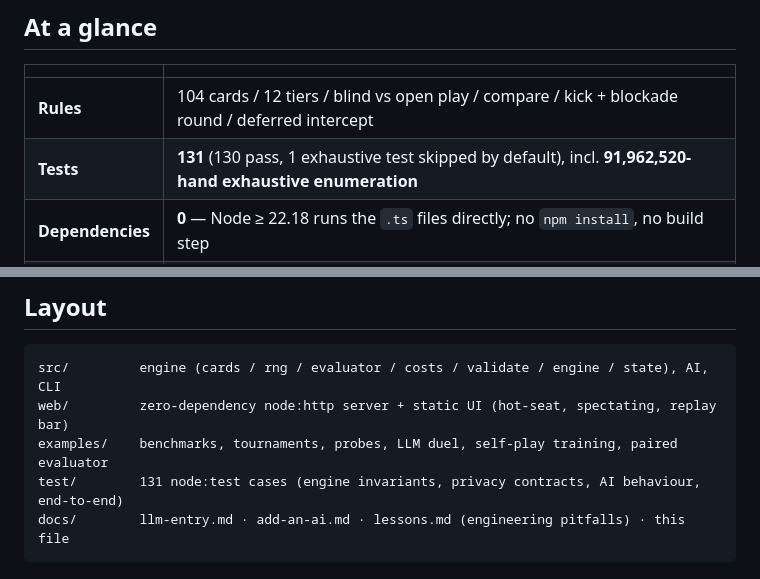
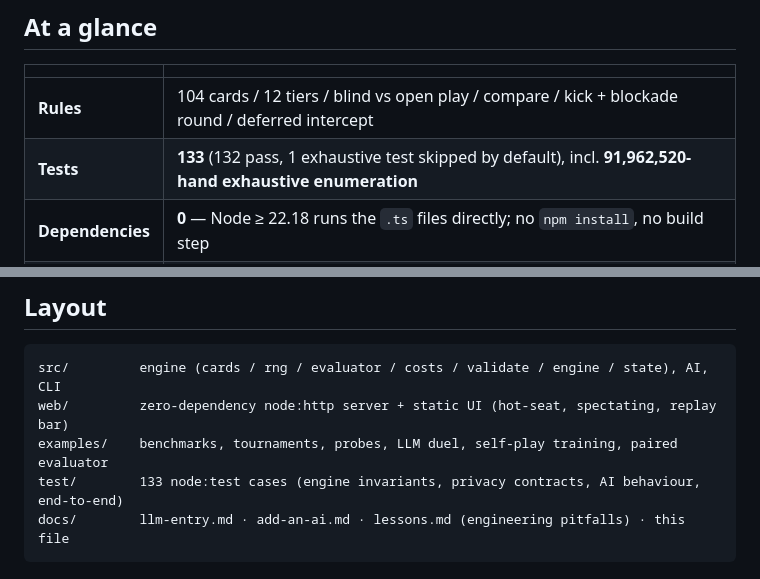
Before and after one commit to FZF525/zhajinhua-ai-arena, a Markdown page: docs/README.en.md, 2 parts joined by grey strips. GitHub-like rendering.

````diff
--- a/docs/README.en.md
+++ b/docs/README.en.md
@@ -13,7 +13,7 @@ plus a built-in **AI arena** with 10 agents and a low-noise evaluation harness.
 | | |
 | --- | --- |
 | **Rules** | 104 cards / 12 tiers / blind vs open play / compare / kick + blockade round / deferred intercept |
-| **Tests** | **131** (130 pass, 1 exhaustive test skipped by default), incl. **91,962,520-hand exhaustive enumeration** |
+| **Tests** | **133** (132 pass, 1 exhaustive test skipped by default), incl. **91,962,520-hand exhaustive enumeration** |
 | **Dependencies** | **0** — Node ≥ 22.18 runs the `.ts` files directly; no `npm install`, no build step |
 | **AI** | **10 agents**: 3 rule-based · 3 Monte-Carlo · 3 exact-equity · 1 self-play (tabular Q-learning) |
 | **Arena** | round-robin · grouped cup · 6-seat cyclic league · god-view spectating · seed-based replay (~25 KB/match, 0.5 ms/frame) |
@@ -59,7 +59,7 @@ compare rules (earliest round / blind-target protection / cost multiplier) and a
 src/         engine (cards / rng / evaluator / costs / validate / engine / state), AI, CLI
 web/         zero-dependency node:http server + static UI (hot-seat, spectating, replay bar)
 examples/    benchmarks, tournaments, probes, LLM duel, self-play training, paired evaluator
-test/        131 node:test cases (engine invariants, privacy contracts, AI behaviour, end-to-end)
+test/        133 node:test cases (engine invariants, privacy contracts, AI behaviour, end-to-end)
 docs/        llm-entry.md · add-an-ai.md · lessons.md (engineering pitfalls) · this file
 ```
 
````
Also changed, not shown: README.md (+8 -3 lines).
